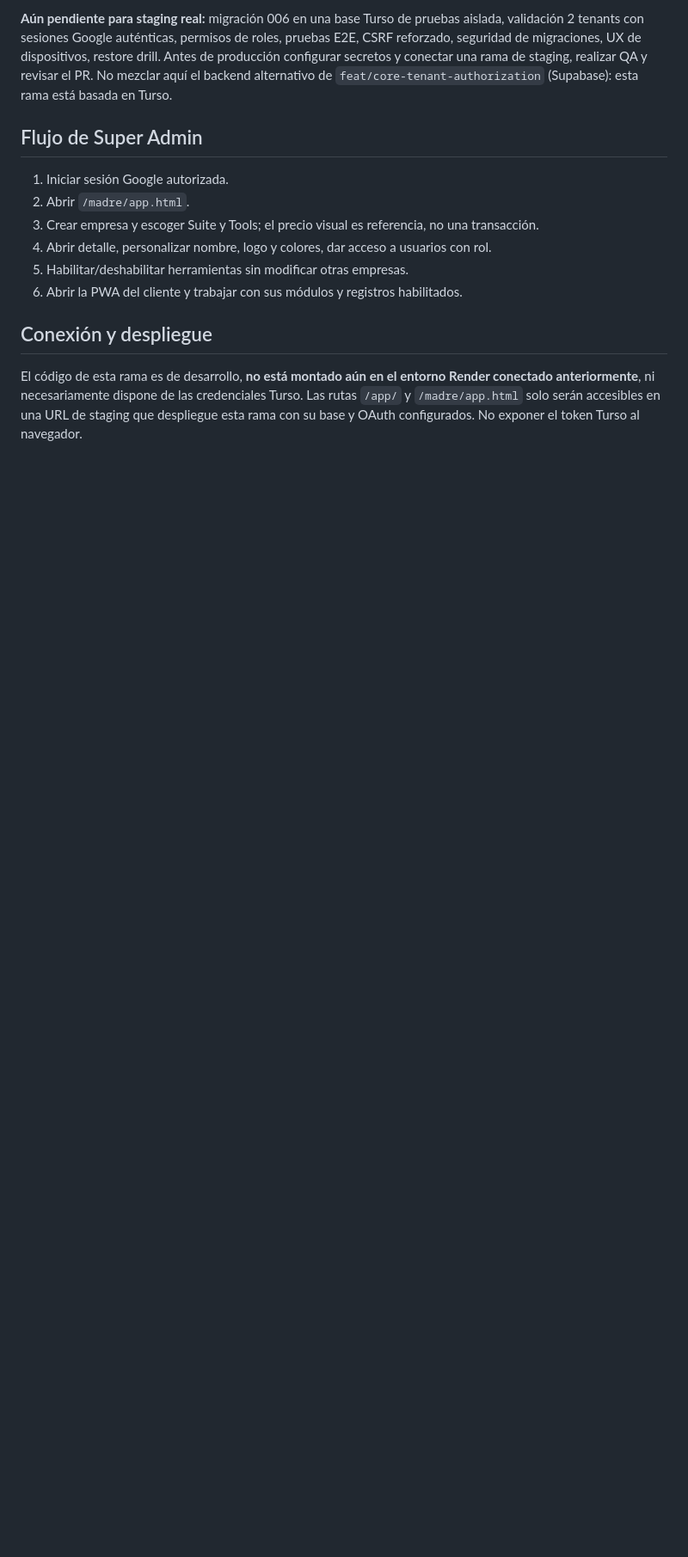
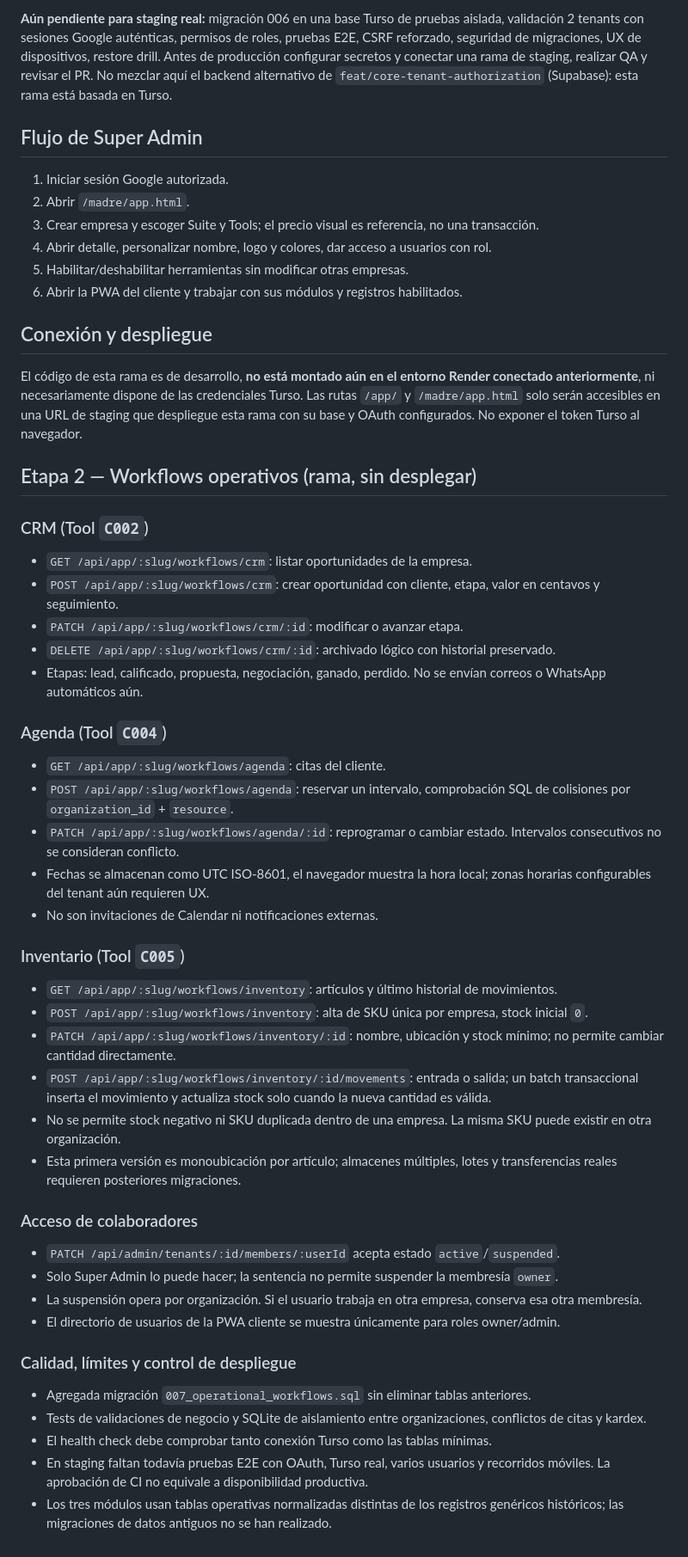
Before and after one commit to juliiocontreras/hubie, a Markdown page: docs/PWA-MADRE-MULTITENANT.md, the part around the change. Shown at 86% size. Drawn GitHub-style; blank space fills up the shorter version.

Commit message:
docs: describe stage-two operational workflows and client access controls

```diff
--- a/docs/PWA-MADRE-MULTITENANT.md
+++ b/docs/PWA-MADRE-MULTITENANT.md
@@ -91,3 +91,40 @@ En la rama, `.github/workflows/pwa-core-tests.yml` ejecuta:
 ## Conexión y despliegue
 
 El código de esta rama es de desarrollo, **no está montado aún en el entorno Render conectado anteriormente**, ni necesariamente dispone de las credenciales Turso. Las rutas `/app/` y `/madre/app.html` solo serán accesibles en una URL de staging que despliegue esta rama con su base y OAuth configurados. No exponer el token Turso al navegador.
+
+## Etapa 2 — Workflows operativos (rama, sin desplegar)
+
+### CRM (Tool `C002`)
+- `GET /api/app/:slug/workflows/crm`: listar oportunidades de la empresa.
+- `POST /api/app/:slug/workflows/crm`: crear oportunidad con cliente, etapa, valor en centavos y seguimiento.
+- `PATCH /api/app/:slug/workflows/crm/:id`: modificar o avanzar etapa.
+- `DELETE /api/app/:slug/workflows/crm/:id`: archivado lógico con historial preservado.
+- Etapas: lead, calificado, propuesta, negociación, ganado, perdido. No se envían correos o WhatsApp automáticos aún.
+
+### Agenda (Tool `C004`)
+- `GET /api/app/:slug/workflows/agenda`: citas del cliente.
+- `POST /api/app/:slug/workflows/agenda`: reservar un intervalo, comprobación SQL de colisiones por `organization_id` + `resource`.
+- `PATCH /api/app/:slug/workflows/agenda/:id`: reprogramar o cambiar estado. Intervalos consecutivos no se consideran conflicto.
+- Fechas se almacenan como UTC ISO-8601, el navegador muestra la hora local; zonas horarias configurables del tenant aún requieren UX.
+- No son invitaciones de Calendar ni notificaciones externas.
+
+### Inventario (Tool `C005`)
+- `GET /api/app/:slug/workflows/inventory`: artículos y último historial de movimientos.
+- `POST /api/app/:slug/workflows/inventory`: alta de SKU única por empresa, stock inicial `0`.
+- `PATCH /api/app/:slug/workflows/inventory/:id`: nombre, ubicación y stock mínimo; no permite cambiar cantidad directamente.
+- `POST /api/app/:slug/workflows/inventory/:id/movements`: entrada o salida; un batch transaccional inserta el movimiento y actualiza stock solo cuando la nueva cantidad es válida.
+- No se permite stock negativo ni SKU duplicada dentro de una empresa. La misma SKU puede existir en otra organización.
+- Esta primera versión es monoubicación por artículo; almacenes múltiples, lotes y transferencias reales requieren posteriores migraciones.
+
+### Acceso de colaboradores
+- `PATCH /api/admin/tenants/:id/members/:userId` acepta estado `active`/`suspended`.
+- Solo Super Admin lo puede hacer; la sentencia no permite suspender la membresía `owner`.
+- La suspensión opera por organización. Si el usuario trabaja en otra empresa, conserva esa otra membresía.
+- El directorio de usuarios de la PWA cliente se muestra únicamente para roles owner/admin.
+
+### Calidad, límites y control de despliegue
+- Agregada migración `007_operational_workflows.sql` sin eliminar tablas anteriores.
+- Tests de validaciones de negocio y SQLite de aislamiento entre organizaciones, conflictos de citas y kardex.
+- El health check debe comprobar tanto conexión Turso como las tablas mínimas.
+- En staging faltan todavía pruebas E2E con OAuth, Turso real, varios usuarios y recorridos móviles. La aprobación de CI no equivale a disponibilidad productiva.
+- Los tres módulos usan tablas operativas normalizadas distintas de los registros genéricos históricos; las migraciones de datos antiguos no se han realizado.
```
